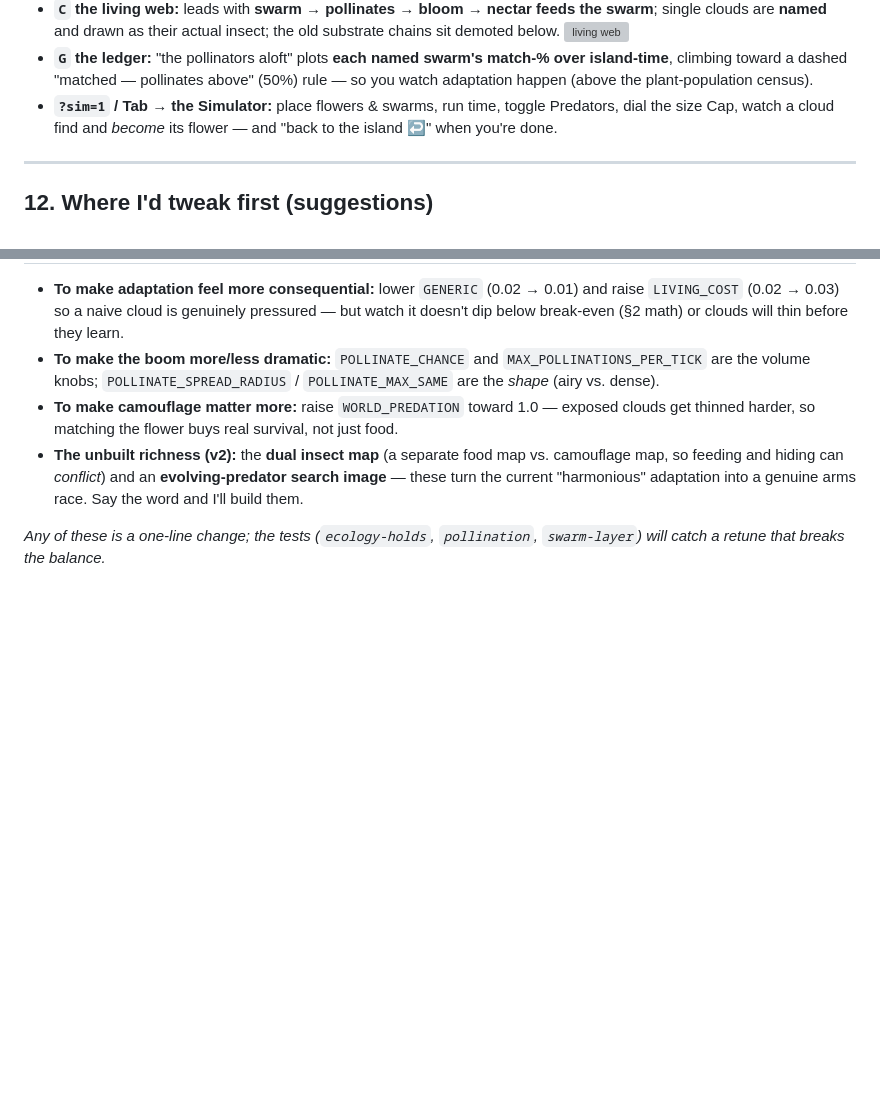
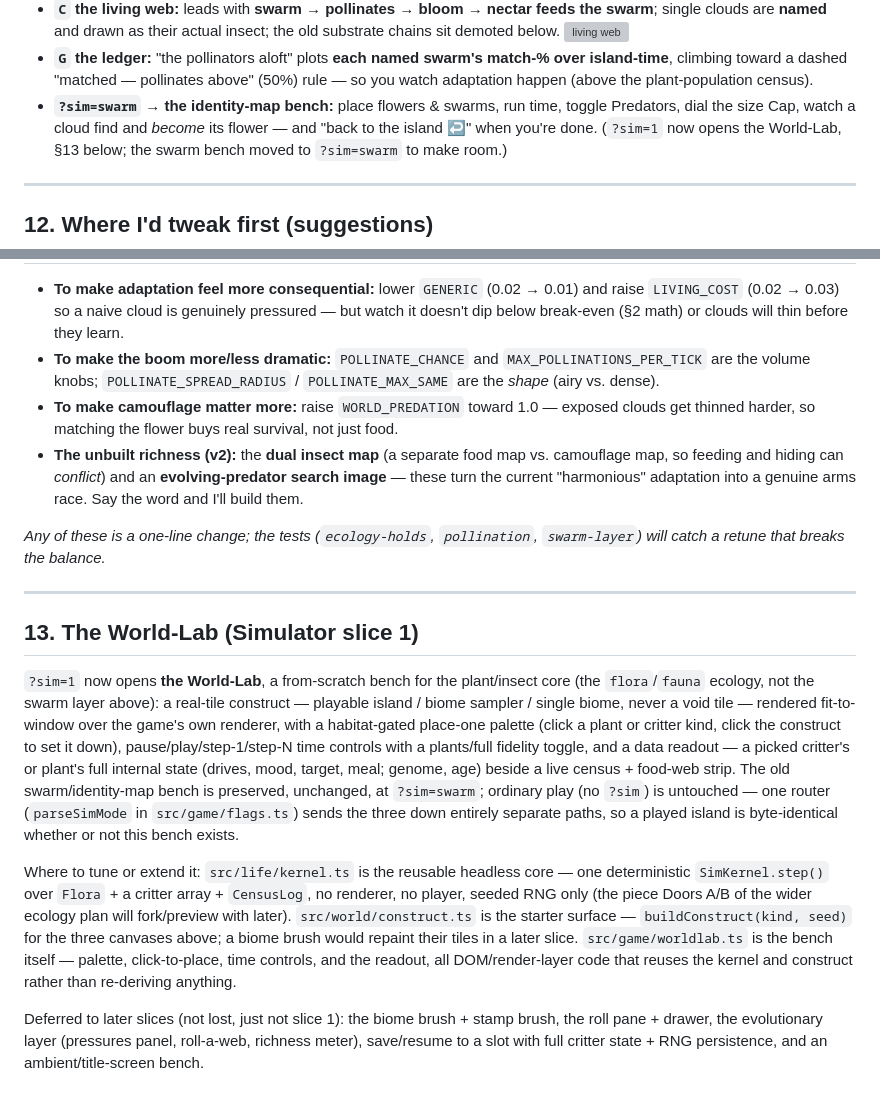
Before and after one commit to booherbg/wonder, a Markdown page: docs/superpowers/2026-07-22-plant-insect-ecology-tech.md, 2 parts joined by grey strips. GitHub-like rendering; blank space fills up the shorter version; grey boxes are pictures that could not be loaded.

Commit message:
docs: the World-Lab (Simulator slice 1) — kernel + construct + place-one, green
Co-Authored-By: Claude Opus 4.8 (1M context) <noreply@anthropic.com>

```diff
--- a/docs/superpowers/2026-07-22-plant-insect-ecology-tech.md
+++ b/docs/superpowers/2026-07-22-plant-insect-ecology-tech.md
@@ -370,9 +370,10 @@ island loads already booming.
 - **`G` the ledger:** "the pollinators aloft" plots **each named swarm's match-% over
   island-time**, climbing toward a dashed "matched — pollinates above" (50%) rule — so
   you watch adaptation happen (above the plant-population census).
-- **`?sim=1` / Tab → the Simulator:** place flowers & swarms, run time, toggle
-  Predators, dial the size Cap, watch a cloud find and *become* its flower — and
-  "back to the island ↩" when you're done.
+- **`?sim=swarm` → the identity-map bench:** place flowers & swarms, run time,
+  toggle Predators, dial the size Cap, watch a cloud find and *become* its
+  flower — and "back to the island ↩" when you're done. (`?sim=1` now opens the
+  World-Lab, §13 below; the swarm bench moved to `?sim=swarm` to make room.)
 
 ---
 
@@ -394,3 +395,35 @@ island loads already booming.
 
 *Any of these is a one-line change; the tests (`ecology-holds`, `pollination`,
 `swarm-layer`) will catch a retune that breaks the balance.*
+
+---
+
+## 13. The World-Lab (Simulator slice 1)
+
+`?sim=1` now opens **the World-Lab**, a from-scratch bench for the plant/insect
+core (the `flora`/`fauna` ecology, not the swarm layer above): a real-tile
+construct — playable island / biome sampler / single biome, never a void tile
+— rendered fit-to-window over the game's own renderer, with a habitat-gated
+place-one palette (click a plant or critter kind, click the construct to set
+it down), pause/play/step-1/step-N time controls with a plants/full fidelity
+toggle, and a data readout — a picked critter's or plant's full internal state
+(drives, mood, target, meal; genome, age) beside a live census + food-web
+strip. The old swarm/identity-map bench is preserved, unchanged, at
+`?sim=swarm`; ordinary play (no `?sim`) is untouched — one router
+(`parseSimMode` in `src/game/flags.ts`) sends the three down entirely separate
+paths, so a played island is byte-identical whether or not this bench exists.
+
+Where to tune or extend it: `src/life/kernel.ts` is the reusable headless
+core — one deterministic `SimKernel.step()` over `Flora` + a critter array +
+`CensusLog`, no renderer, no player, seeded RNG only (the piece Doors A/B of
+the wider ecology plan will fork/preview with later). `src/world/construct.ts`
+is the starter surface — `buildConstruct(kind, seed)` for the three canvases
+above; a biome brush would repaint their tiles in a later slice.
+`src/game/worldlab.ts` is the bench itself — palette, click-to-place, time
+controls, and the readout, all DOM/render-layer code that reuses the kernel
+and construct rather than re-deriving anything.
+
+Deferred to later slices (not lost, just not slice 1): the biome brush +
+stamp brush, the roll pane + drawer, the evolutionary layer (pressures panel,
+roll-a-web, richness meter), save/resume to a slot with full critter state +
+RNG persistence, and an ambient/title-screen bench.
```
